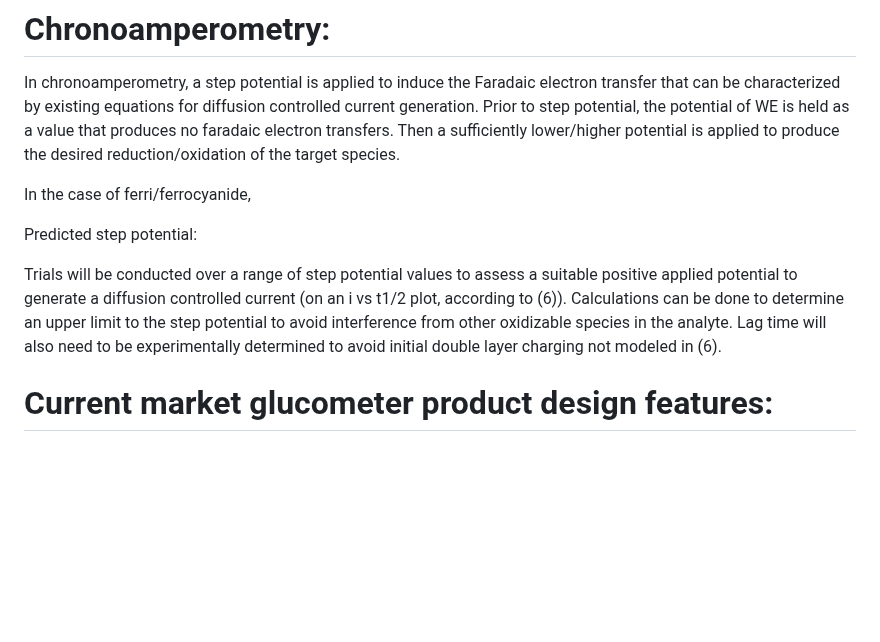
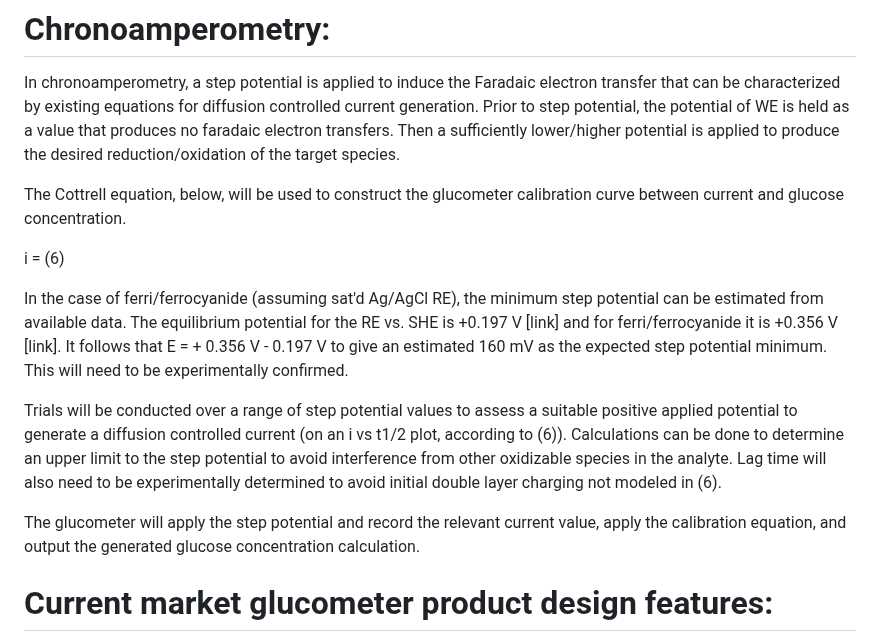
Before and after one commit to kaypowell/kaypowell.github.io, a Markdown page: index.md, the part around one of its changes. GitHub-like rendering; blank space fills up the shorter version.

Commit message:
Update index.md
Wrote more

```diff
--- a/index.md
+++ b/index.md
@@ -42,13 +42,18 @@ The test strips (AimStrip Plus Mini) used in our system are second-generation gl
 
 In chronoamperometry, a step potential is applied to induce the Faradaic electron transfer that can be characterized by existing equations for diffusion controlled current generation. Prior to step potential, the potential of WE is held as a value that produces no faradaic electron transfers. Then a sufficiently lower/higher potential is applied to produce the desired reduction/oxidation of the target species.
 
-In the case of ferri/ferrocyanide,
+The Cottrell equation, below, will be used to construct the glucometer calibration curve between current and glucose concentration.
+
+i = (6)
+
+In the case of ferri/ferrocyanide (assuming sat'd Ag/AgCl RE), the minimum step potential can be estimated from available data. The equilibrium potential for the RE vs. SHE is +0.197 V [link] and for ferri/ferrocyanide it is +0.356 V [link]. It follows that E = + 0.356 V - 0.197 V to give an estimated 160 mV as the expected step potential minimum. This will need to be experimentally confirmed.
+
+Trials will be conducted over a range of step potential values to assess a suitable positive applied potential to generate a diffusion controlled current (on an i vs t1/2 plot, according to (6)). Calculations can be done to determine an upper limit to the step potential to avoid interference from other oxidizable species in the analyte. Lag time will also need to be experimentally determined to avoid initial double layer charging not modeled in (6).
+
+The glucometer will apply the step potential and record the relevant current value,
+apply the calibration equation, and output the generated glucose concentration calculation.
 
 
-Predicted step potential:
-
-
-Trials will be conducted over a range of step potential values to assess a suitable positive applied potential to generate a diffusion controlled current (on an i vs t1/2 plot, according to (6)). Calculations can be done to determine an upper limit to the step potential to avoid interference from other oxidizable species in the analyte. Lag time will also need to be experimentally determined to avoid initial double layer charging not modeled in (6).
 
 
 # Current market glucometer product design features:
```
Also changed, not shown: other parts of index.md (+2 -2 lines).
